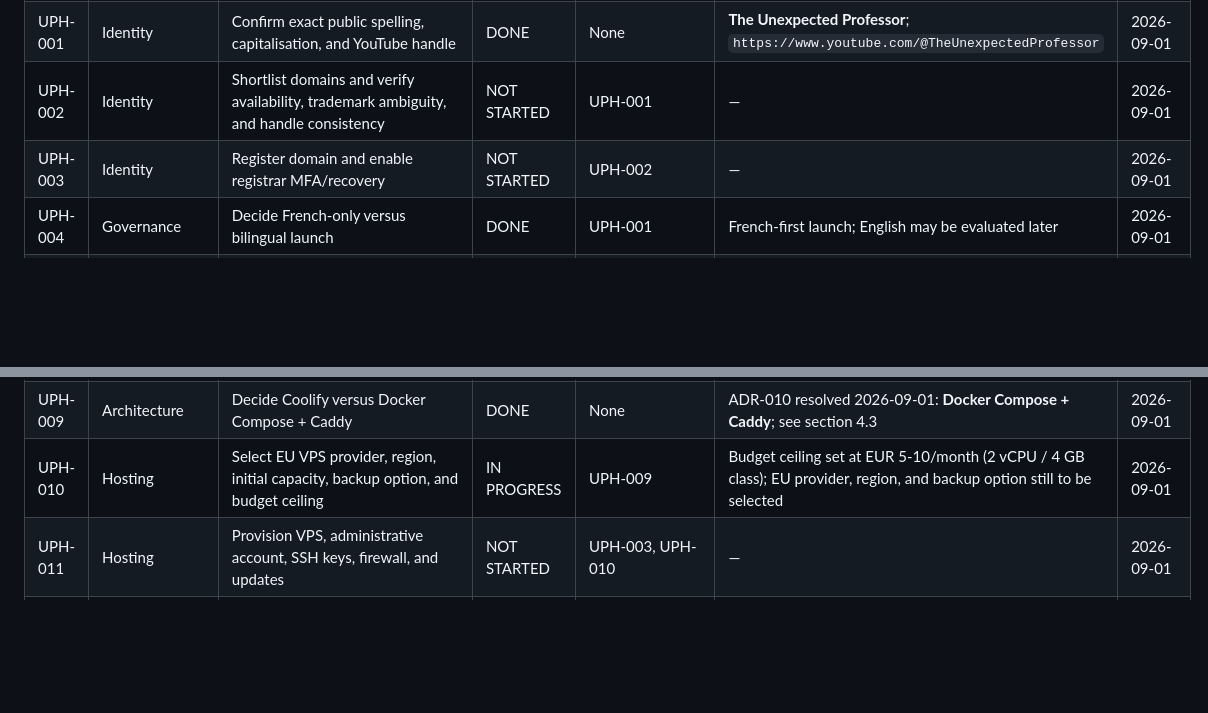
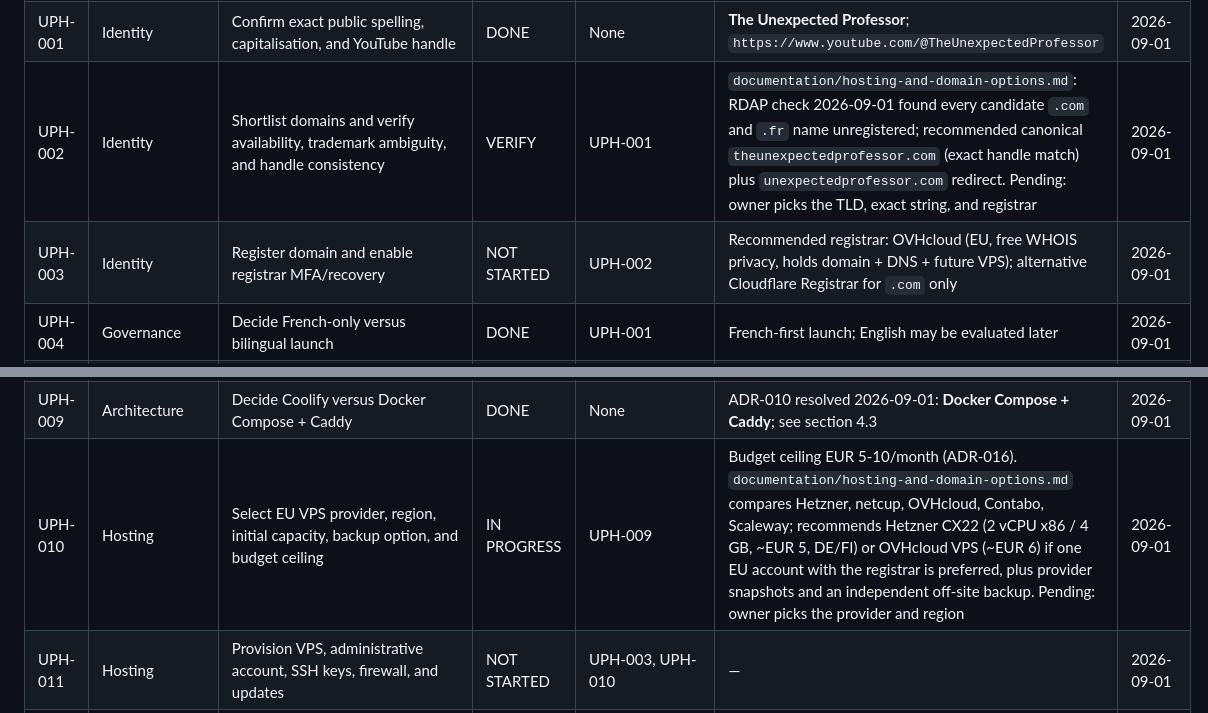
Before and after one commit to unexpected-professor/unexpected-hub, a Markdown page: unexpected_professor_hub.md, 2 parts joined by grey strips. Rendered like a GitHub page; blank space fills up the shorter version.

```diff
--- a/unexpected_professor_hub.md
+++ b/unexpected_professor_hub.md
@@ -690,15 +690,15 @@ or documented decision.
 |---|---|---|---|---|---|---|
 | UPH-000 | Governance | Create this canonical hub plan and tracker | DONE | None | `unexpected_professor_hub.md`; Commit 0 subject below | 2026-09-01 |
 | UPH-001 | Identity | Confirm exact public spelling, capitalisation, and YouTube handle | DONE | None | **The Unexpected Professor**; `https://www.youtube.com/@TheUnexpectedProfessor` | 2026-09-01 |
-| UPH-002 | Identity | Shortlist domains and verify availability, trademark ambiguity, and handle consistency | NOT STARTED | UPH-001 | — | 2026-09-01 |
-| UPH-003 | Identity | Register domain and enable registrar MFA/recovery | NOT STARTED | UPH-002 | — | 2026-09-01 |
+| UPH-002 | Identity | Shortlist domains and verify availability, trademark ambiguity, and handle consistency | VERIFY | UPH-001 | `documentation/hosting-and-domain-options.md`: RDAP check 2026-09-01 found every candidate `.com` and `.fr` name unregistered; recommended canonical `theunexpectedprofessor.com` (exact handle match) plus `unexpectedprofessor.com` redirect. Pending: owner picks the TLD, exact string, and registrar | 2026-09-01 |
+| UPH-003 | Identity | Register domain and enable registrar MFA/recovery | NOT STARTED | UPH-002 | Recommended registrar: OVHcloud (EU, free WHOIS privacy, holds domain + DNS + future VPS); alternative Cloudflare Registrar for `.com` only | 2026-09-01 |
 | UPH-004 | Governance | Decide French-only versus bilingual launch | DONE | UPH-001 | French-first launch; English may be evaluated later | 2026-09-01 |
 | UPH-005 | Governance | Select content, code, and asset licensing policy | DONE | None | Educational content: `CC-BY-SA-4.0`; code: `GPL-3.0-only`; third-party and brand assets require explicit notices; see `LICENSE.md` | 2026-09-01 |
 | UPH-006 | Governance | Determine personal/professional/institutional status and legal-notice requirements | IN PROGRESS | UPH-001 | Personal/non-professional status confirmed; host identification and final legal/privacy notice must be reviewed before launch and status reassessed before monetisation or affiliation | 2026-09-01 |
 | UPH-007 | Source control | Audit existing material for public export and metadata exposure | DONE | UPH-005, UPH-006 | `documentation/asset-audit-cm1_dash.md`: `cm1_dash` cleared for export with 3 required changes to apply during UPH-019 (rebrand course identifiers, flatten PNGs, drop the dev log); dependency licences all permissive/compatible; no student data, secrets, or personal identifiers. Owner confirmed 2026-09-01 that the circuit diagrams are entirely their own work | 2026-09-01 |
 | UPH-008 | Source control | Create clean public-platform repository with protected secrets and correct author identity | DONE | UPH-001, UPH-005 | Commit 0 (`0c5a043`) and Commit 1 (`5a71a77`) published on `origin/main`; repository-local pseudonymous author and account-scoped no-reply email configured; dedicated `github-unexpected-professor` SSH alias verified; README, licences, security/contribution policies, ignore rules, and public-boundary checklist published. Note: earlier commits still contain the maintainer's local clone path in history | 2026-09-01 |
 | UPH-009 | Architecture | Decide Coolify versus Docker Compose + Caddy | DONE | None | ADR-010 resolved 2026-09-01: **Docker Compose + Caddy**; see section 4.3 | 2026-09-01 |
-| UPH-010 | Hosting | Select EU VPS provider, region, initial capacity, backup option, and budget ceiling | IN PROGRESS | UPH-009 | Budget ceiling set at EUR 5-10/month (2 vCPU / 4 GB class); EU provider, region, and backup option still to be selected | 2026-09-01 |
+| UPH-010 | Hosting | Select EU VPS provider, region, initial capacity, backup option, and budget ceiling | IN PROGRESS | UPH-009 | Budget ceiling EUR 5-10/month (ADR-016). `documentation/hosting-and-domain-options.md` compares Hetzner, netcup, OVHcloud, Contabo, Scaleway; recommends Hetzner CX22 (2 vCPU x86 / 4 GB, ~EUR 5, DE/FI) or OVHcloud VPS (~EUR 6) if one EU account with the registrar is preferred, plus provider snapshots and an independent off-site backup. Pending: owner picks the provider and region | 2026-09-01 |
 | UPH-011 | Hosting | Provision VPS, administrative account, SSH keys, firewall, and updates | NOT STARTED | UPH-003, UPH-010 | — | 2026-09-01 |
 | UPH-012 | Hosting | Configure DNS and obtain HTTPS for canonical site and lab names | NOT STARTED | UPH-003, UPH-011 | — | 2026-09-01 |
 | UPH-013 | Site | Scaffold Astro static site and validated content collections | NOT STARTED | UPH-004, UPH-008 | — | 2026-09-01 |
```
Also changed, not shown: other parts of unexpected_professor_hub.md (+18 -9 lines), documentation/hosting-and-domain-options.md (added, +124 -0 lines).
